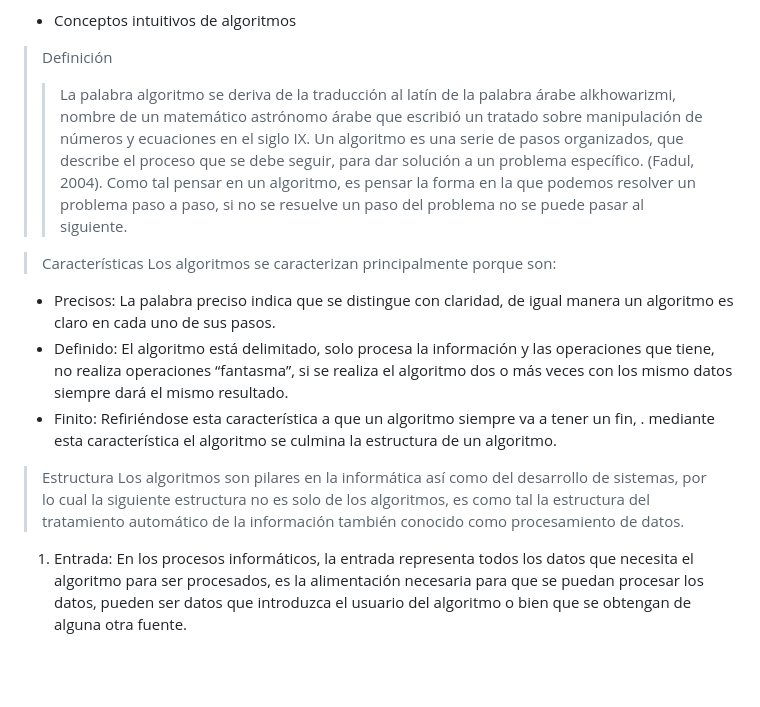
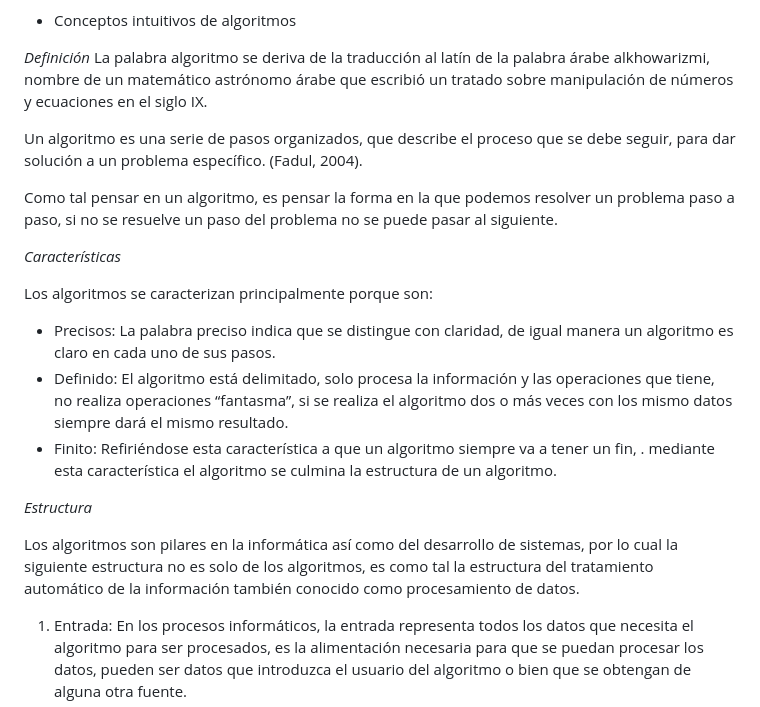
Before and after one commit to Cursos-Informatica/fundamentos-programacion, a Markdown page: sesion 01 02 03/ejercicios.md, the part around the change. GitHub-like rendering; blank space fills up the shorter version.

Commit message:
ejercicio.md sesion 01 modificada

```diff
--- a/sesion 01 02 03/ejercicios.md
+++ b/sesion 01 02 03/ejercicios.md
@@ -25,20 +25,25 @@
 
 - Conceptos intuitivos de algoritmos
 
-> Definición
->> La palabra algoritmo se deriva de la traducción al latín de la palabra árabe alkhowarizmi, nombre de un matemático astrónomo árabe que escribió un tratado sobre manipulación de números y ecuaciones en el siglo IX.
->> Un algoritmo es una serie de pasos organizados, que describe el proceso que se debe seguir, para dar solución a un problema específico. (Fadul, 2004).
->> Como tal pensar en un algoritmo, es pensar la forma en la que podemos resolver un problema paso a paso, si no se resuelve un paso del problema no se puede pasar al siguiente.
+*Definición*
+ La palabra algoritmo se deriva de la traducción al latín de la palabra árabe alkhowarizmi, nombre de un matemático astrónomo árabe que escribió un tratado sobre manipulación de números y ecuaciones en el siglo IX.
 
-> Características
-Los algoritmos se caracterizan principalmente porque son:
+ Un algoritmo es una serie de pasos organizados, que describe el proceso que se debe seguir, para dar solución a un problema específico. (Fadul, 2004).
+
+ Como tal pensar en un algoritmo, es pensar la forma en la que podemos resolver un problema paso a paso, si no se resuelve un paso del problema no se puede pasar al siguiente.
+
+*Características*
+
+ Los algoritmos se caracterizan principalmente porque son:
+
 - Precisos: La palabra preciso indica que se distingue con claridad, de igual manera un algoritmo es claro en cada uno de sus pasos.
 - Definido: El algoritmo está delimitado, solo procesa la información y las operaciones que tiene, no realiza operaciones “fantasma”, si se realiza el algoritmo dos o más veces con los mismo datos siempre dará el mismo resultado.
 - Finito: Refiriéndose esta característica a que un algoritmo siempre va a tener un fin, .
 mediante esta característica el algoritmo se culmina la estructura de un algoritmo.
 
-> Estructura
-Los algoritmos son pilares en la informática así como del desarrollo de sistemas, por lo cual la siguiente estructura no es solo de los algoritmos, es como tal la estructura del tratamiento automático de la información también conocido como procesamiento de datos.
+*Estructura*
+
+ Los algoritmos son pilares en la informática así como del desarrollo de sistemas, por lo cual la siguiente estructura no es solo de los algoritmos, es como tal la estructura del tratamiento automático de la información también conocido como procesamiento de datos.
 
 1. Entrada: En los procesos informáticos, la entrada representa todos los datos que necesita el algoritmo para ser procesados, es la alimentación necesaria para que se puedan procesar los datos, pueden ser datos que introduzca el usuario del algoritmo o bien que se obtengan de alguna otra fuente.
 2. Proceso: Formalmente un proceso es "Una unidad de actividad que se caracteriza por la ejecución de una secuencia de instrucciones, un estado actual, y un conjunto de recursos del sistema asociados". (Stallings), es decir, un proceso es la ejecución paso a paso de las instrucciones, cabe mencionar que un proceso consiste en un conjunto de pasos y nunca un paso puede saltarse otro.
```
